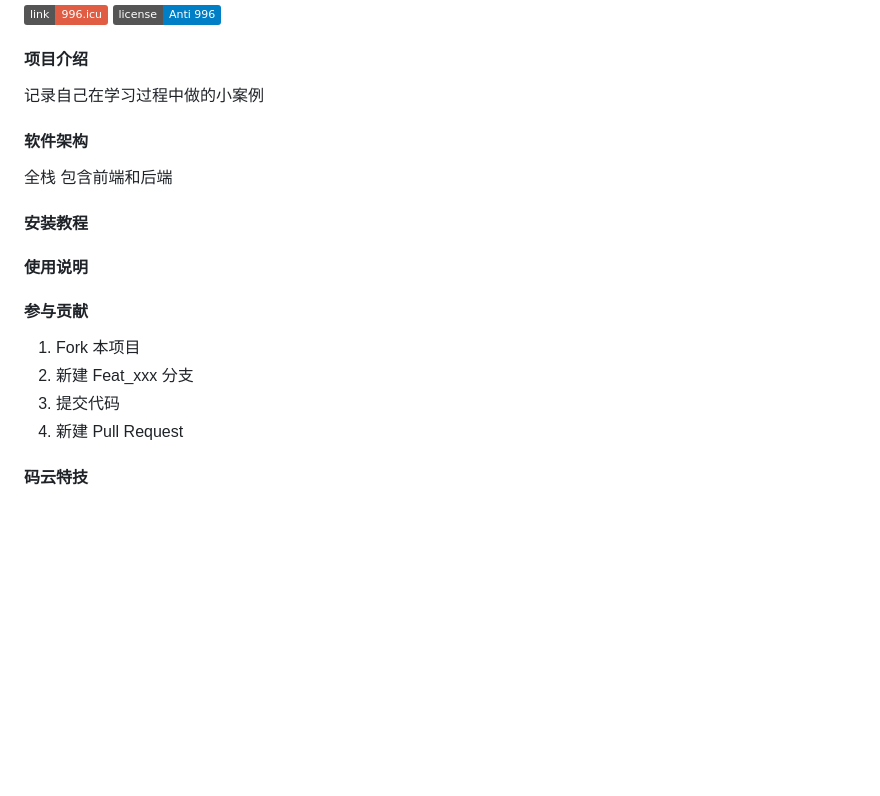
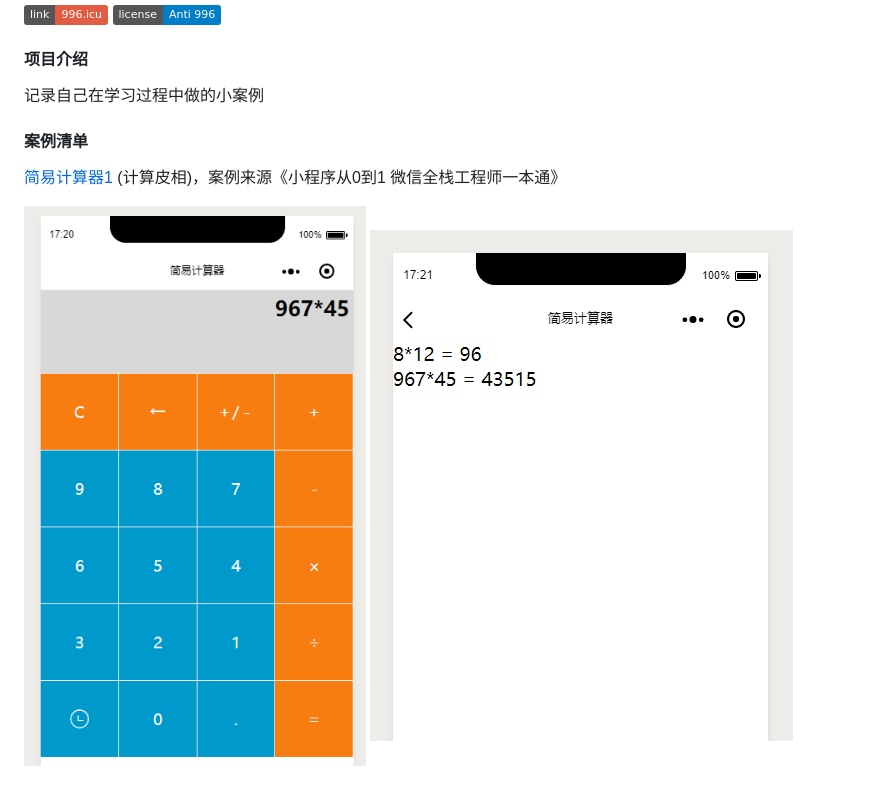
Before and after one commit to liuhualiuhua/FullStack, a Markdown page: README.md, the part around the change. Rendered like a GitHub page; pictures changed too: cal/history.png (added), cal/index.png (added); badges without logos; blank space fills up the shorter version.

Commit message:
补充小程序描述

```diff
--- a/README.md
+++ b/README.md
@@ -8,24 +8,9 @@
 记录自己在学习过程中做的小案例
 
 
+#### 案例清单
 
-#### 软件架构
-全栈
-	包含前端和后端
+[简易计算器1](https://github.com/liuhualiuhua/FullStack/tree/master/cal) (计算皮相)，案例来源《小程序从0到1 微信全栈工程师一本通》
 
-
-#### 安装教程
-
-
-
-#### 使用说明
-
-#### 参与贡献
-
-1. Fork 本项目
-2. 新建 Feat_xxx 分支
-3. 提交代码
-4. 新建 Pull Request
-
-
-#### 码云特技
+![首页](./cal/index.png)
+![历史记录页面](./cal/history.png)
```
